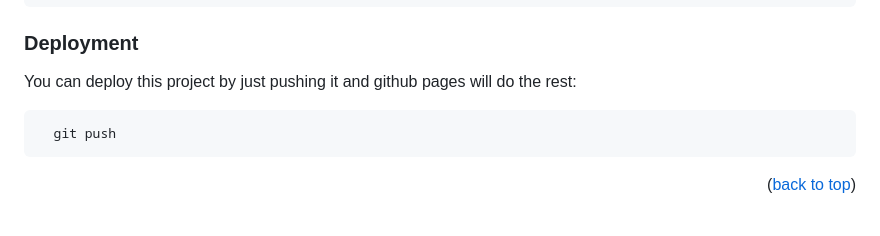
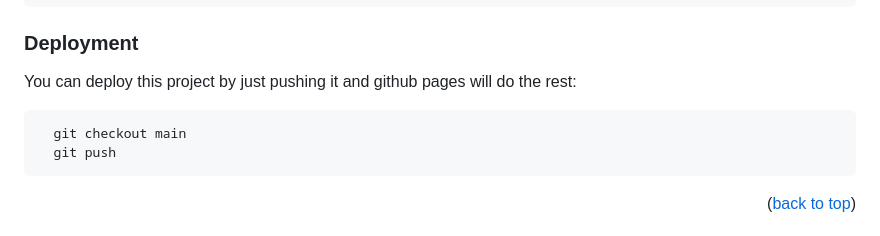
Before and after one commit to 0xMALVEE/Awesome-Books, a Markdown page: README.md, the part around the change. Drawn GitHub-style.

Commit message:
fixed bugs

````diff
--- a/README.md
+++ b/README.md
@@ -162,6 +162,7 @@ To run tests, run the following command:
 
 You can deploy this project by just pushing it and github pages will do the rest:
 ```sh
+  git checkout main
   git push
 ```
 
````
